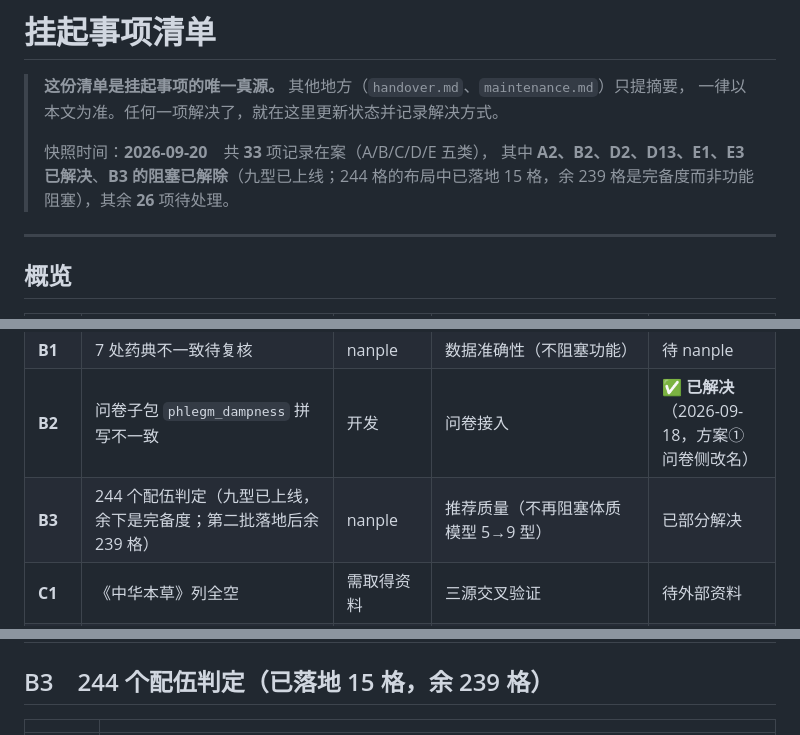
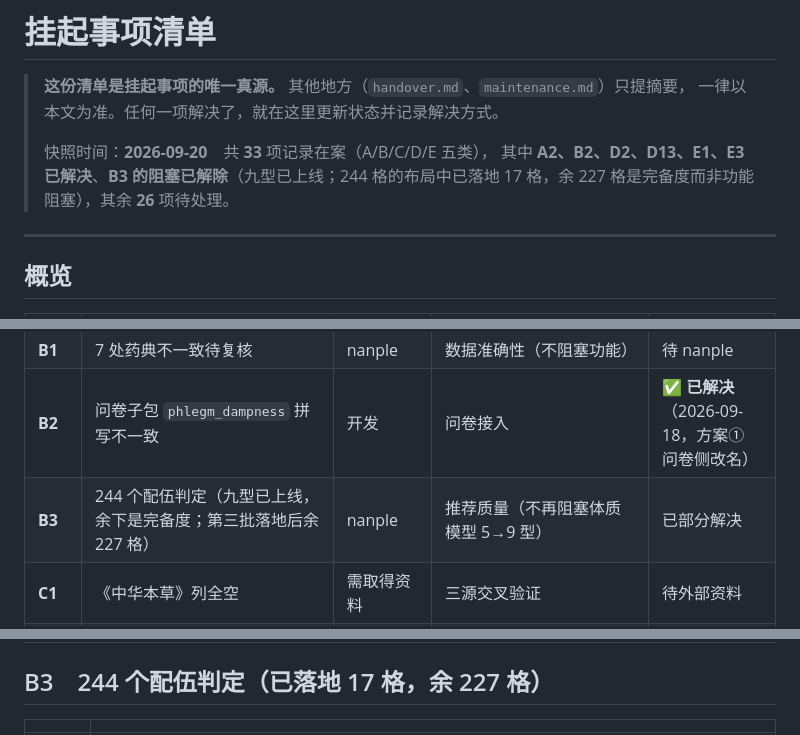
Before and after one commit to kevin95regf/tea-advisor, a Markdown page: docs/pending-items.md, 3 parts joined by grey strips. Drawn GitHub-style.

```diff
--- a/docs/pending-items.md
+++ b/docs/pending-items.md
@@ -4,7 +4,7 @@
 > 一律以本文为准。任何一项解决了，就在这里更新状态并记录解决方式。
 >
 > 快照时间：**2026-09-20**　共 **33** 项记录在案（A/B/C/D/E 五类），
-> 其中 **A2、B2、D2、D13、E1、E3 已解决**、**B3 的阻塞已解除**（九型已上线；244 格的布局中已落地 15 格，余 239 格是完备度而非功能阻塞），其余 **26** 项待处理。
+> 其中 **A2、B2、D2、D13、E1、E3 已解决**、**B3 的阻塞已解除**（九型已上线；244 格的布局中已落地 17 格，余 227 格是完备度而非功能阻塞），其余 **26** 项待处理。
 
 ---
 
@@ -17,7 +17,7 @@
 | **A3** | `口蘑` 无来源行却挂在 `mogu` 别名上（凭项目判断保留） | 具备资质的中医师/中药师 | A1 的审核质量（「无证据却挂别名」的状态） | 待确认 |
 | **B1** | 7 处药典不一致待复核 | nanple | 数据准确性（不阻塞功能） | 待 nanple |
 | **B2** | 问卷子包 `phlegm_dampness` 拼写不一致 | 开发 | 问卷接入 | ✅ **已解决**（2026-09-18，方案① 问卷侧改名） |
-| **B3** | 244 个配伍判定（九型已上线，余下是完备度；第二批落地后余 239 格） | nanple | 推荐质量（不再阻塞体质模型 5→9 型） | 已部分解决 |
+| **B3** | 244 个配伍判定（九型已上线，余下是完备度；第三批落地后余 227 格） | nanple | 推荐质量（不再阻塞体质模型 5→9 型） | 已部分解决 |
 | **C1** | 《中华本草》列全空 | 需取得资料 | 三源交叉验证 | 待外部资料 |
 | **C2** | 国标 A 栏是转引，非标准正文 | 需取得资料 | 逐字对齐国标 | 待外部资料 |
 | **C3** | 引用的药典是 2020 版，已被 2025 版废止 | 需取得资料 | 跨版性味归经是否变动未经核实 | 待外部资料 |
@@ -134,7 +134,7 @@
 | **相关文件** | `docs/b2-constitution-id-alignment.md`（方案与执行记录）、`tcm-constitution-questionnaire/tcm_constitution/questions.py`、`tcm-constitution-questionnaire/questionnaire.csv`、`core/tests/test_questionnaire_id_alignment.py`（守卫）、`core/app/domain/enums.py`（事实源，未改） |
 | **仍未解决** | ⚠️ **标识对齐已解决，接入分阶段**：**阶段 1（链路能力）与阶段 2（终端接线）已于 2026-09-18 落地** —— 换算层 `core/app/domain/constitution_resolver.py`、四处接入点同步、跨路径一致性守卫，终端 `--questionnaire` / `:qz`。**阶段 3（网页版）本次不做（D5′ ①）**：`ui/web/index.html` 是纯静态 JS，跑不了 Python 子包，拿不到问卷的 `scores`；等 `/api/analyze-offline` 那一轮一起定端点。方案与执行记录见 `docs/b2-questionnaire-integration-plan.md`（7 个决策点）与 `docs/b2-integration-execution-plan.md`（落地步骤） |
 
-## B3　244 个配伍判定（已落地 15 格，余 239 格）
+## B3　244 个配伍判定（已落地 17 格，余 227 格）
 
 | | |
 |---|---|
```
Also changed, not shown: other parts of docs/pending-items.md (+4 -4 lines).
